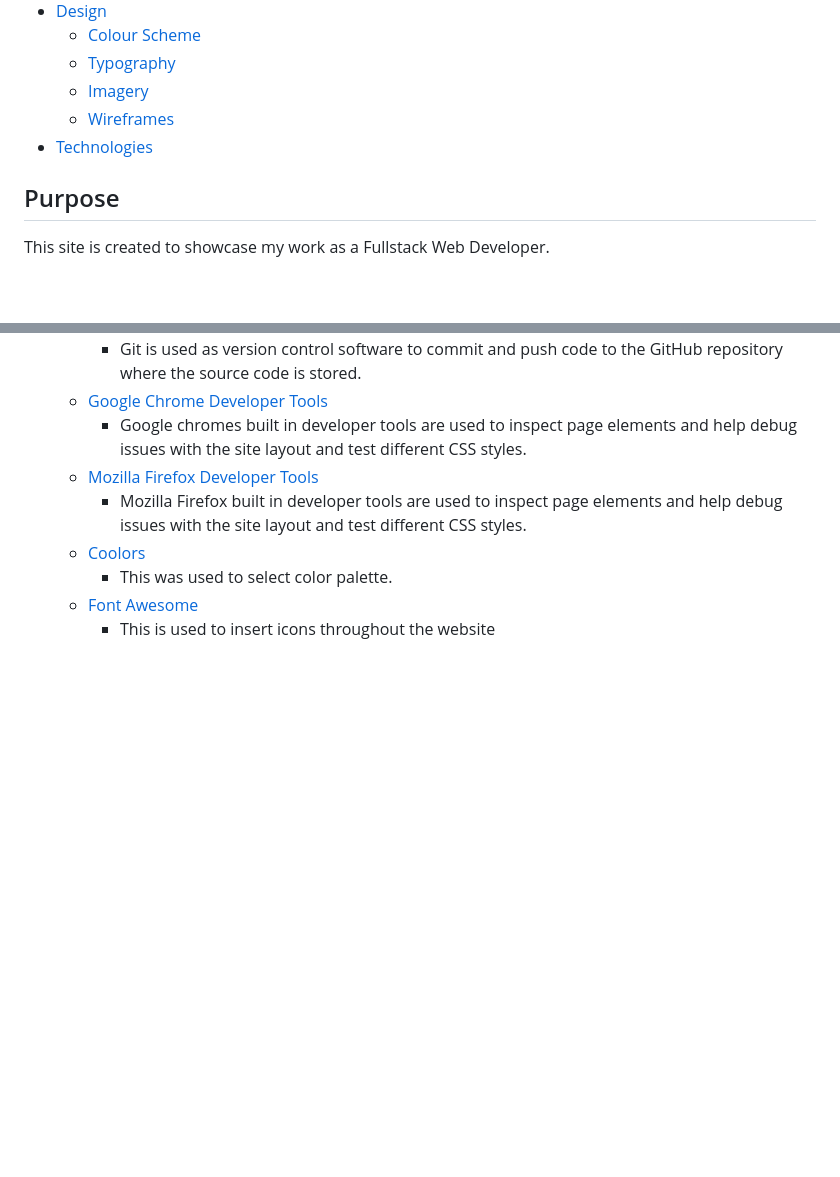
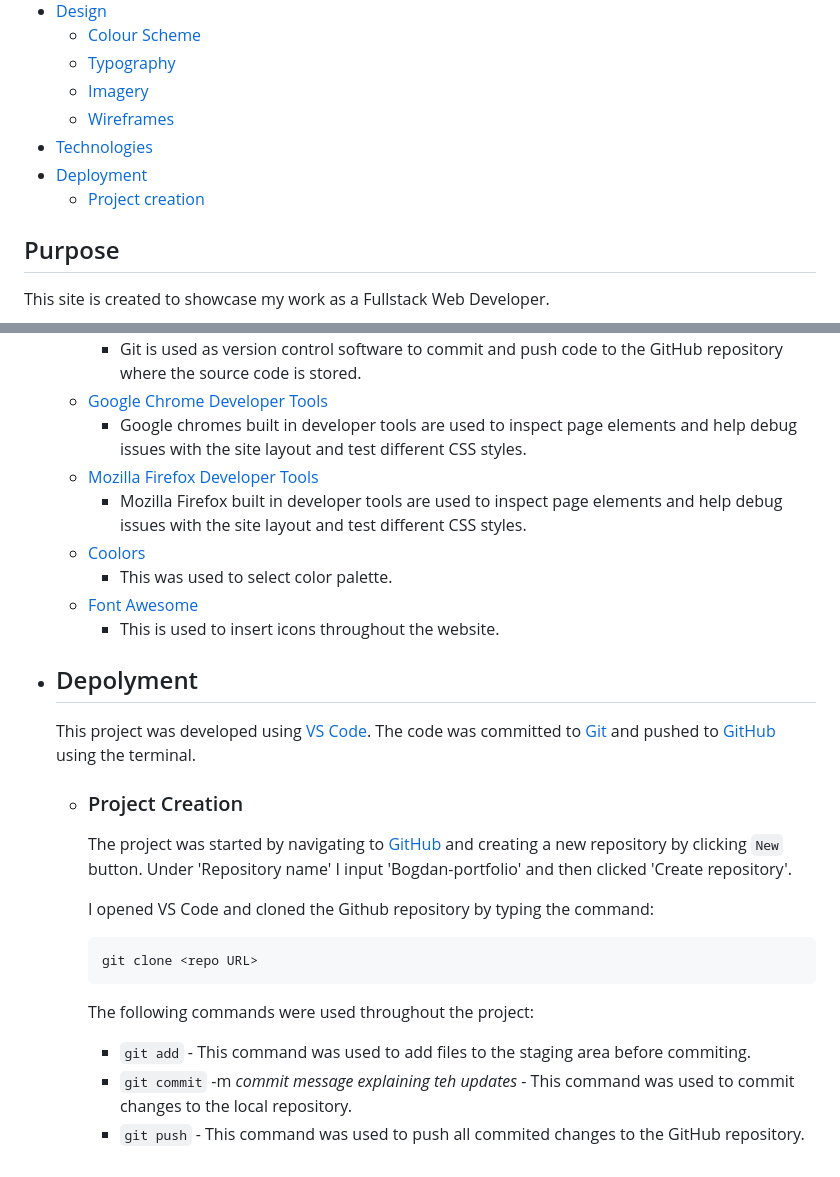
Before and after one commit to BogdanCatalin-Iacob/Bogdan-portfolio, a Markdown page: README.md, 2 parts joined by grey strips. GitHub-like rendering; blank space fills up the shorter version.

Commit message:
Update Project Creation section

````diff
--- a/README.md
+++ b/README.md
@@ -10,6 +10,8 @@
   * [Imagery](#Imagery)
   * [Wireframes](#Wireframes)
 * [Technologies](#Technologies)
+* [Deployment](#Deployment)
+    * [Project creation](#project-creation)
 
 
 ## Purpose
@@ -68,4 +70,19 @@ As a **(role)** I can **(capability)**, so that **(received benefit)**
     * [Coolors](https://coolors.co/)
         * This was used to select color palette.
     * [Font Awesome](https://fontawesome.com)
-        * This is used to insert icons throughout the website
+        * This is used to insert icons throughout the website.
+-   ## Depolyment
+    This project was developed using [VS Code](https://code.visualstudio.com/). The code was committed to [Git](https://git-scm.com) and pushed to [GitHub](https://github.com) using the terminal.
+
+    -   ### Project Creation
+        The project was started by navigating to [GitHub](https://github.com) and creating a new repository by clicking `New` button. Under 'Repository name' I input 'Bogdan-portfolio' and then clicked 'Create repository'.
+
+        I opened VS Code and cloned the Github repository by typing the command:
+        ```
+        git clone <repo URL>
+        ```
+
+        The following commands were used throughout the project:
+        * `git add` - This command was used to add files to the staging area before commiting.
+        * `git commit` -m *commit message explaining teh updates* - This command was used to commit changes to the local repository.
+        * `git push` - This command was used to push all commited changes to the GitHub repository.
````
